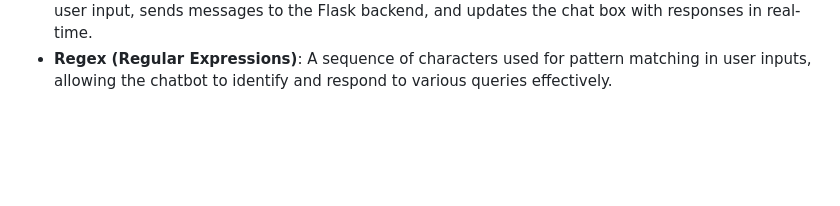
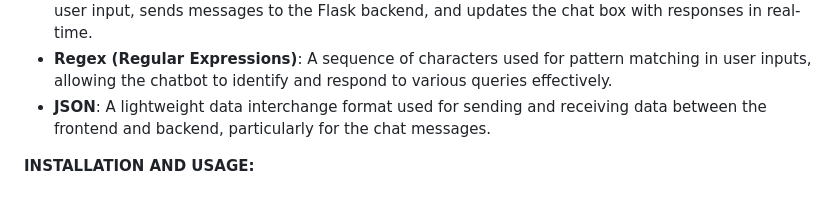
Before and after one commit to dragonday3/AI-CHATBOT-WITH-NLP, a Markdown page: README.md, the part around the change. GitHub-like rendering; blank space fills up the shorter version.

```diff
--- a/README.md
+++ b/README.md
@@ -53,3 +53,6 @@ The chatbot operates by matching user inputs against a set of predefined regex p
 - **CSS**: A stylesheet language used to style the HTML elements of the chatbot interface, ensuring a visually appealing and user-friendly design.
 - **JavaScript**: A programming language used to add interactivity to the web application. It handles user input, sends messages to the Flask backend, and updates the chat box with responses in real-time.
 - **Regex (Regular Expressions)**: A sequence of characters used for pattern matching in user inputs, allowing the chatbot to identify and respond to various queries effectively.
+- **JSON**: A lightweight data interchange format used for sending and receiving data between the frontend and backend, particularly for the chat messages.
+
+**INSTALLATION AND USAGE:**
```
